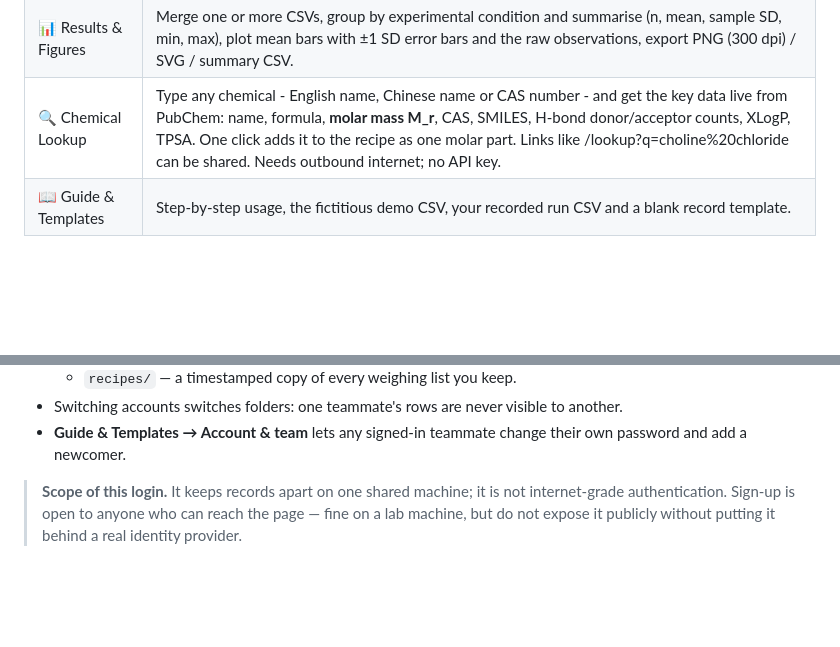
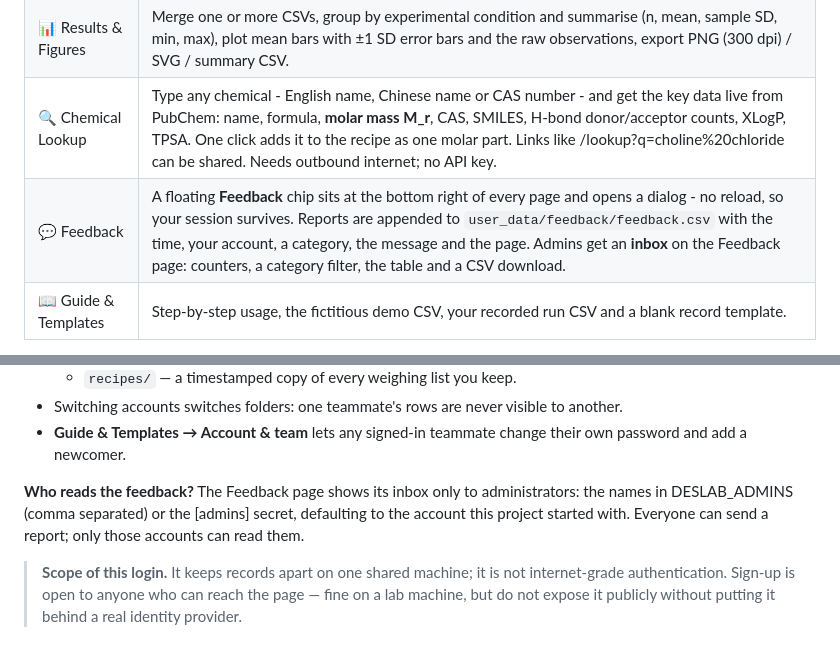
Before and after one commit to feodore06-cyber/des-lab, a Markdown page: README.md, 2 parts joined by grey strips. Rendered like a GitHub page; blank space fills up the shorter version.

Commit message:
Document the feedback page, the floating button and the admin inbox

```diff
--- a/README.md
+++ b/README.md
@@ -14,6 +14,7 @@ every label, caption, warning and error message follows it. The choice is kept f
 | 🧪 DES Recipe Calculator | Enter molar ratios, molar masses, active content and separate water for each component (for example ChCl and glyoxylic acid) and get a traceable weighing list: which mass is active component, which is reagent to weigh, and how much water the reagent carries. Exports `des_recipe.csv`. |
 | 📊 Results & Figures | Merge one or more CSVs, group by experimental condition and summarise (n, mean, sample SD, min, max), plot mean bars with ±1 SD error bars and the raw observations, export PNG (300 dpi) / SVG / summary CSV. |
 | 🔍 Chemical Lookup | Type any chemical - English name, Chinese name or CAS number - and get the key data live from PubChem: name, formula, **molar mass M_r**, CAS, SMILES, H-bond donor/acceptor counts, XLogP, TPSA. One click adds it to the recipe as one molar part. Links like /lookup?q=choline%20chloride can be shared. Needs outbound internet; no API key. |
+| 💬 Feedback | A floating **Feedback** chip sits at the bottom right of every page and opens a dialog - no reload, so your session survives. Reports are appended to `user_data/feedback/feedback.csv` with the time, your account, a category, the message and the page. Admins get an **inbox** on the Feedback page: counters, a category filter, the table and a CSV download. |
 | 📖 Guide & Templates | Step-by-step usage, the fictitious demo CSV, your recorded run CSV and a blank record template. |
 
 The calculator deliberately separates three things that are easy to mix up: the **molar ratio** (the formulation),
@@ -65,6 +66,10 @@ seeded — **Thena** and **Chuanyu** — both with the password `see DEPLOY.md -
   - `recipes/` — a timestamped copy of every weighing list you keep.
 - Switching accounts switches folders: one teammate's rows are never visible to another.
 - **Guide & Templates → Account & team** lets any signed-in teammate change their own password and add a newcomer.
+
+**Who reads the feedback?** The Feedback page shows its inbox only to administrators: the names in
+DESLAB_ADMINS (comma separated) or the [admins] secret, defaulting to the account this project started with.
+Everyone can send a report; only those accounts can read them.
 
 > **Scope of this login.** It keeps records apart on one shared machine; it is not internet-grade authentication.
 > Sign-up is open to anyone who can reach the page — fine on a lab machine, but do not expose it publicly without
```
Also changed, not shown: README.zh.md (+4 -1 lines).
